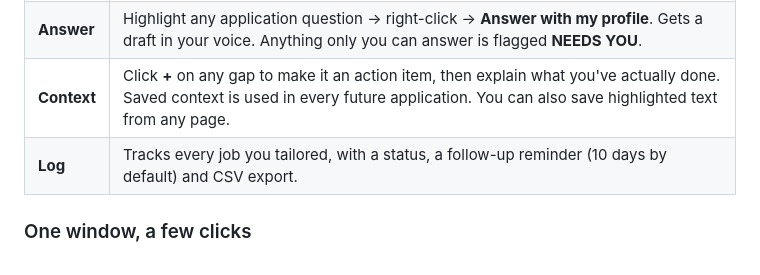
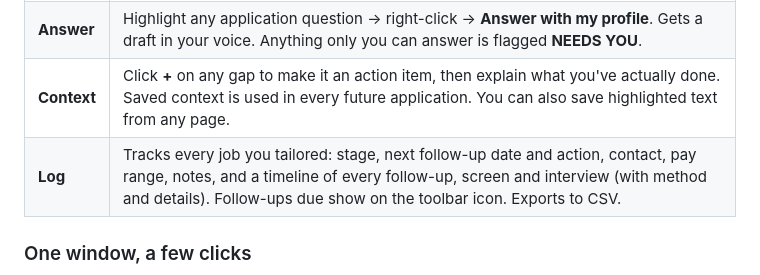
Before and after one commit to CAITOUS/JobTailor, a Markdown page: README.md, the part around the change. GitHub-like rendering.

```diff
--- a/README.md
+++ b/README.md
@@ -30,7 +30,7 @@ Quick install and troubleshooting: **[the guide](docs/GUIDE.md)**.
 | **Job** | Reads the posting (Indeed, LinkedIn, Greenhouse, Lever, Workday, with a fallback for other sites). Returns a fit score, your strongest matches, your gaps, a "check before sending" list, and two Word files: a one-page resume and a cover letter. |
 | **Answer** | Highlight any application question → right-click → **Answer with my profile**. Gets a draft in your voice. Anything only you can answer is flagged **NEEDS YOU**. |
 | **Context** | Click **+** on any gap to make it an action item, then explain what you've actually done. Saved context is used in every future application. You can also save highlighted text from any page. |
-| **Log** | Tracks every job you tailored, with a status, a follow-up reminder (10 days by default) and CSV export. |
+| **Log** | Tracks every job you tailored: stage, next follow-up date and action, contact, pay range, notes, and a timeline of every follow-up, screen and interview (with method and details). Follow-ups due show on the toolbar icon. Exports to CSV. |
 
 ### One window, a few clicks
 
```
Also changed, not shown: docs/GUIDE.md (+1 -1 lines), docs/MANUAL.md (+31 -8 lines), docs/img/manual/log.png, 8 other files.
